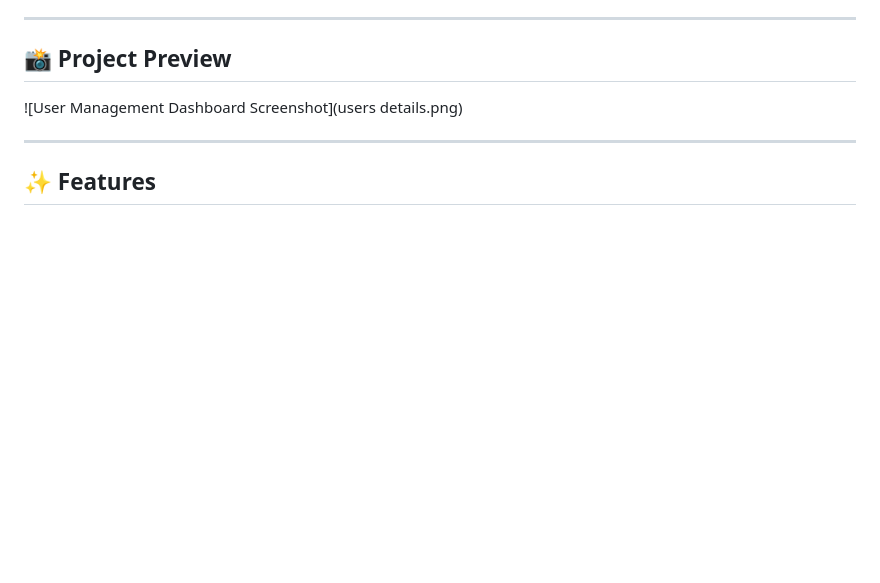
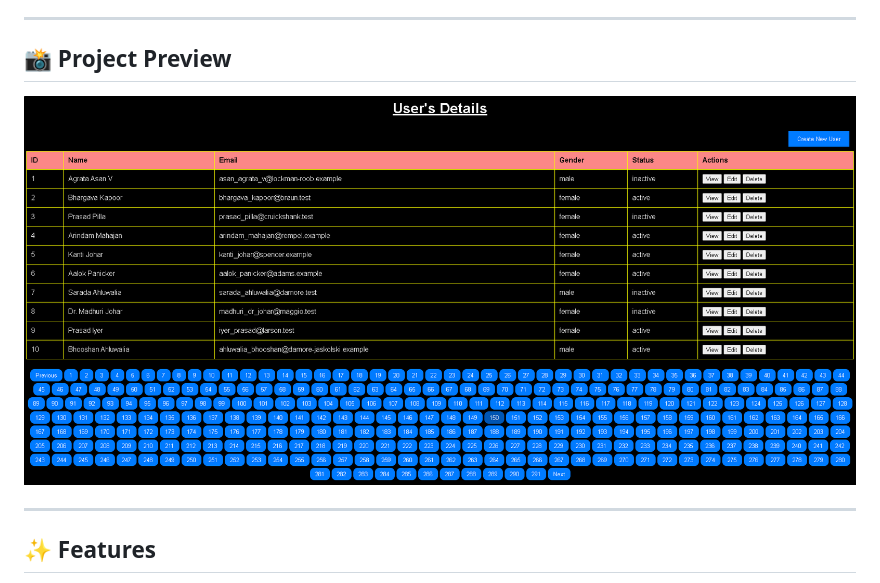
Before and after one commit to Harshvardhan149/User-Management-UI, a Markdown page: README.md, the part around the change. GitHub-like rendering; pictures changed too: users-details.png (added); blank space fills up the shorter version.

Commit message:
Fix image reference by renaming file and updating README

```diff
--- a/README.md
+++ b/README.md
@@ -13,7 +13,7 @@ A dynamic **User Management Dashboard** built with **HTML, CSS, and JavaScript**
 ---
 
 ## 📸 Project Preview
-![User Management Dashboard Screenshot](users details.png)
+![User Management Dashboard Screenshot](users-details.png)
 
 ---
 
```
